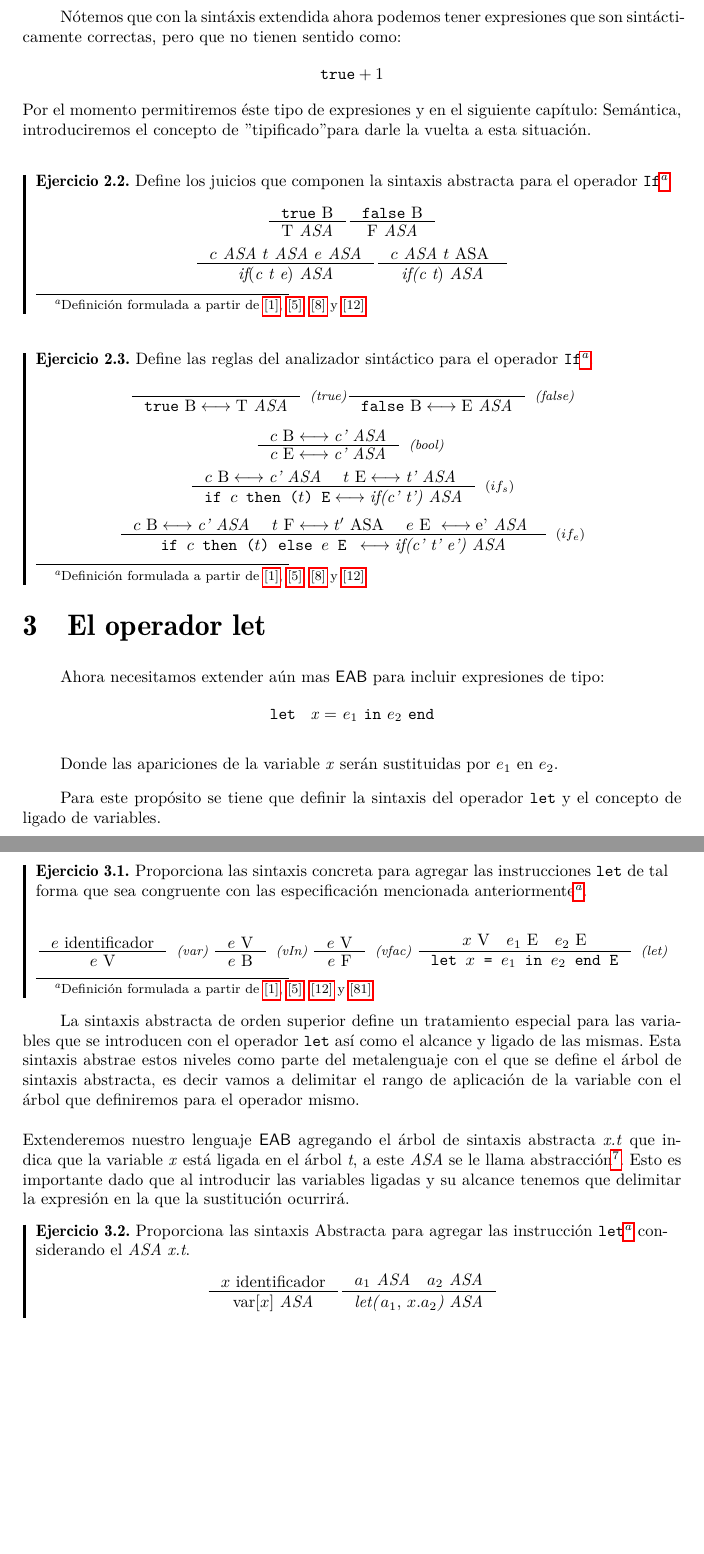
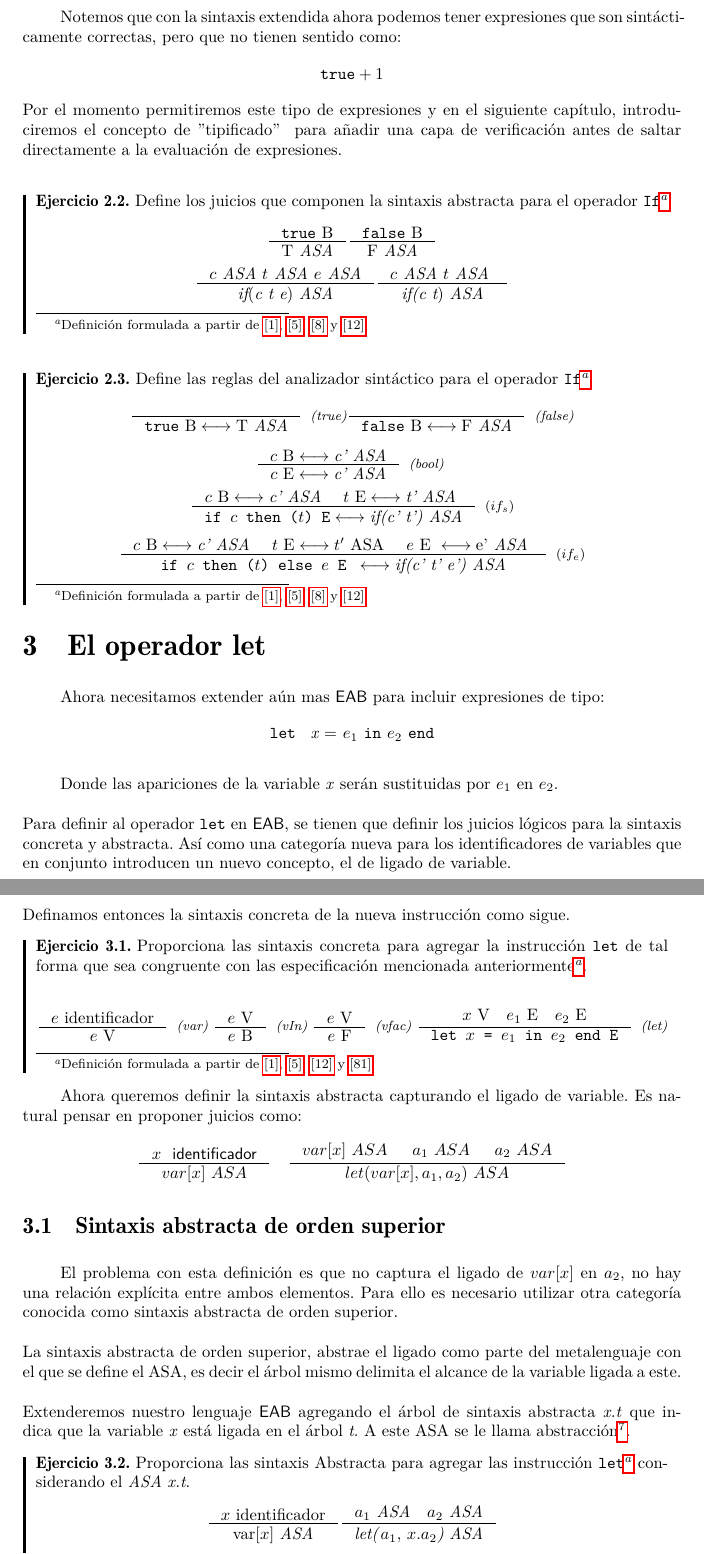
Before and after one commit to ebooshi/Manual-de-titulaci-n, a LaTeX document (00_Manual_Main_Template.tex, which reads 06_Sintaxis.tex): two parts of pages 40 and 41 of 161, joined at a grey line, cut so that both start at the same text, the shorter picture padded with empty space. Compiled offline with pdfLaTeX.

Commit message:
corrigiendo

```diff
--- a/06_Sintaxis.tex
+++ b/06_Sintaxis.tex
@@ -156,8 +156,8 @@ Para este propósito, marcaremos con paréntesis la expresión inmediata a evalu
 	% Antes, la F era LE. lo cambie porque las F pueden usar el perentizado y comenté la regla de arriba para no repetir el mismo mecanismo pero creo que funciona.
     \end{exercise}
 
-Nótemos que con la sintáxis extendida ahora podemos tener expresiones que son sintácticamente correctas, pero que no tienen sentido como: \[ \texttt{true} + 1\]
-Por el momento permitiremos éste tipo de expresiones y en el siguiente capítulo: Semántica, introduciremos el concepto de "tipificado" para darle la vuelta a esta situación.
+Notemos que con la sintaxis extendida ahora podemos tener expresiones que son sintácticamente correctas, pero que no tienen sentido como: \[ \texttt{true} + 1\]
+Por el momento permitiremos este tipo de expresiones y en el siguiente capítulo, introduciremos el concepto de "tipificado" $\ $ para añadir una capa de verificación antes de saltar directamente a la evaluación de expresiones.
 
 
     \bigskip
@@ -190,7 +190,7 @@ Por el momento permitiremos éste tipo de expresiones y en el siguiente capítul
         Define las reglas del analizador sintáctico para el operador \texttt{If}\footnote{Definición formulada a partir de \hyperlink{1}{[1]}, \hyperlink{5}{[5]}, \hyperlink{8}{[8]} y \hyperlink{12}{[12]} }.
         \[
             \inference{}{\texttt{true} \text{ B} \longleftrightarrow \text{T} \textit{ ASA}}[\textit{(true)}]
-            \inference{}{\texttt{false} \text{ B} \longleftrightarrow \text{E} \textit{ ASA}}[\textit{(false)}]
+            \inference{}{\texttt{false} \text{ B} \longleftrightarrow \text{F} \textit{ ASA}}[\textit{(false)}]
         \]
         \[
             %\inference{ \text{$c$ E} \longleftrightarrow \textit{e'} \textit{ ASA}}{\text{($e$) LE} \longleftrightarrow \textit{e'} \textit{ ASA}}[\textit{(parentB)}] \;
@@ -202,7 +202,7 @@ Por el momento permitiremos éste tipo de expresiones y en el siguiente capítul
             { \texttt{if $c$ then ($t$) E} \longleftrightarrow  \textit{if(c' t')} \textit{ ASA} }[$(if_s)$]
         \]
         \[
-            \inference{\text{$c$ B} \longleftrightarrow \textit{c'}  \textit{ ASA } \quad \text{$t$ F} \longleftrightarrow \text{$t'$ ASA } \quad \text{$e$ E } \longleftrightarrow \text{e'} \textit{ ASA }}{\texttt{if $c$ then ($t$) else $e$ E } \longleftrightarrow \textit{if(c' t' e')} \textit{ ASA} }[$(if_e)$]
+            \inference{\text{$c$ B} \longleftrightarrow \textit{c'}  \textit{ ASA } \quad \text{$t$ E} \longleftrightarrow \text{$t'$ ASA } \quad \text{$e$ E } \longleftrightarrow \text{e'} \textit{ ASA }}{\texttt{if $c$ then ($t$) else $e$ E } \longleftrightarrow \textit{if(c' t' e')} \textit{ ASA} }[$(if_e)$]
         \]
     \end{exercise}
 
@@ -212,12 +212,11 @@ Por el momento permitiremos éste tipo de expresiones y en el siguiente capítul
     Ahora necesitamos extender aún mas \textsf{EAB} para incluir expresiones de tipo:
     \[\texttt{let } \textit{ x } \text{=} \textit{ $e_1$ } \texttt{in} \textit{ $e_2$ }  \texttt{end}\]
 
-    Donde las apariciones de la variable \textit{x} serán sustituidas por $e_1$ en $e_2$.
-
-    Para este propósito se tiene que definir la sintaxis del operador \texttt{let} y el concepto de ligado de variables. \\
-
+    Donde las apariciones de la variable \textit{x} serán sustituidas por $e_1$ en $e_2$.\\\\
+    Para definir al operador \texttt{let} en \textsf{EAB}, se tienen que definir los juicios lógicos para la sintaxis concreta y abstracta. Así como una categoría nueva para los identificadores de variables que en conjunto introducen un nuevo concepto, el de ligado de variable.\\\\
+Definamos entonces la sintaxis concreta de la nueva instrucción como sigue.
     \begin{exercise}
-        Proporciona las sintaxis concreta para agregar las instrucciones \texttt{let} de tal forma que sea congruente con las especificación mencionada anteriormente\footnote{Definición formulada a partir de \hyperlink{1}{[1]}, \hyperlink{5}{[5]}, \hyperlink{12}{[12]} y \hyperlink{81}{[81]} }.
+        Proporciona las sintaxis concreta para agregar la instrucción \texttt{let} de tal forma que sea congruente con las especificación mencionada anteriormente\footnote{Definición formulada a partir de \hyperlink{1}{[1]}, \hyperlink{5}{[5]}, \hyperlink{12}{[12]} y \hyperlink{81}{[81]} }.
 
         \[
             \inference{e \text{ identificador}}{e\text{ V}}[\textit{(var) }]
@@ -227,10 +226,19 @@ Por el momento permitiremos éste tipo de expresiones y en el siguiente capítul
         \]
     \end{exercise}
 
+Ahora queremos definir la sintaxis abstracta capturando el ligado de variable. Es natural pensar en proponer juicios como:
+\[
+ \begin{array}{cc}
+           \inference{x \ \textsf{ identificador}}{var[x]\ ASA}&
+            \inference{ var[x]\ ASA & a_1\ ASA & a_2 \ ASA}{let(var[x], a_1, a_2)\ ASA}
+        \end{array}
+\]
 
-    La sintaxis abstracta de orden superior define un tratamiento especial para las variables que se introducen con el operador \texttt{let} así como el alcance y ligado de las mismas. Esta sintaxis abstrae estos niveles como parte del metalenguaje con el que se define el árbol de sintaxis abstracta, es decir vamos a delimitar el rango de aplicación de la variable con el árbol que definiremos para el operador mismo.\\\\
+\subsection{Sintaxis abstracta de orden superior}
+El problema con esta definición es que no captura el ligado de $var[x]$ en $a_2$, no hay una relación explícita entre ambos elementos. Para ello es necesario utilizar otra categoría conocida como sintaxis abstracta de orden superior.\\\\
+La sintaxis abstracta de orden superior, abstrae el ligado como parte del metalenguaje con el que se define el ASA, es decir el árbol mismo delimita el alcance de la variable ligada a este.\\\\
     Extenderemos nuestro lenguaje \textsf{EAB} agregando el árbol de sintaxis abstracta \textit{x.t} que indica que la variable \textit{x} está ligada
-    en el árbol \textit{t}, a este \textit{ASA} se le llama abstracción\footnote{Definición acuñada a partir de \hyperlink{1}{[1]}, \hyperlink{2}{[2]}, \hyperlink{5}{[5]}, \hyperlink{12}{[12]}, \hyperlink{80}{[80]} y \hyperlink{81}{[81]}}. Esto es importante dado que al introducir las variables ligadas y su alcance tenemos que delimitar la expresión en la que la sustitución ocurrirá.
+    en el árbol \textit{t}. A este ASA se le llama abstracción\footnote{Definición acuñada a partir de \hyperlink{1}{[1]}, \hyperlink{2}{[2]}, \hyperlink{5}{[5]}, \hyperlink{12}{[12]}, \hyperlink{80}{[80]} y \hyperlink{81}{[81]}}.
 
     \begin{exercise}
         Proporciona las sintaxis Abstracta para agregar las instrucción \texttt{let}\footnote{Definición formulada a partir de \hyperlink{1}{[1]}, \hyperlink{5}{[5]}, \hyperlink{12}{[12]} y \hyperlink{81}{[81]} } considerando el \textit{ASA} \textit{x.t}.
```
Also changed, not shown: 00_Manual_Main_Template.pdf, 06_Sintaxis.tex (4 more changed lines), 5 other files.
